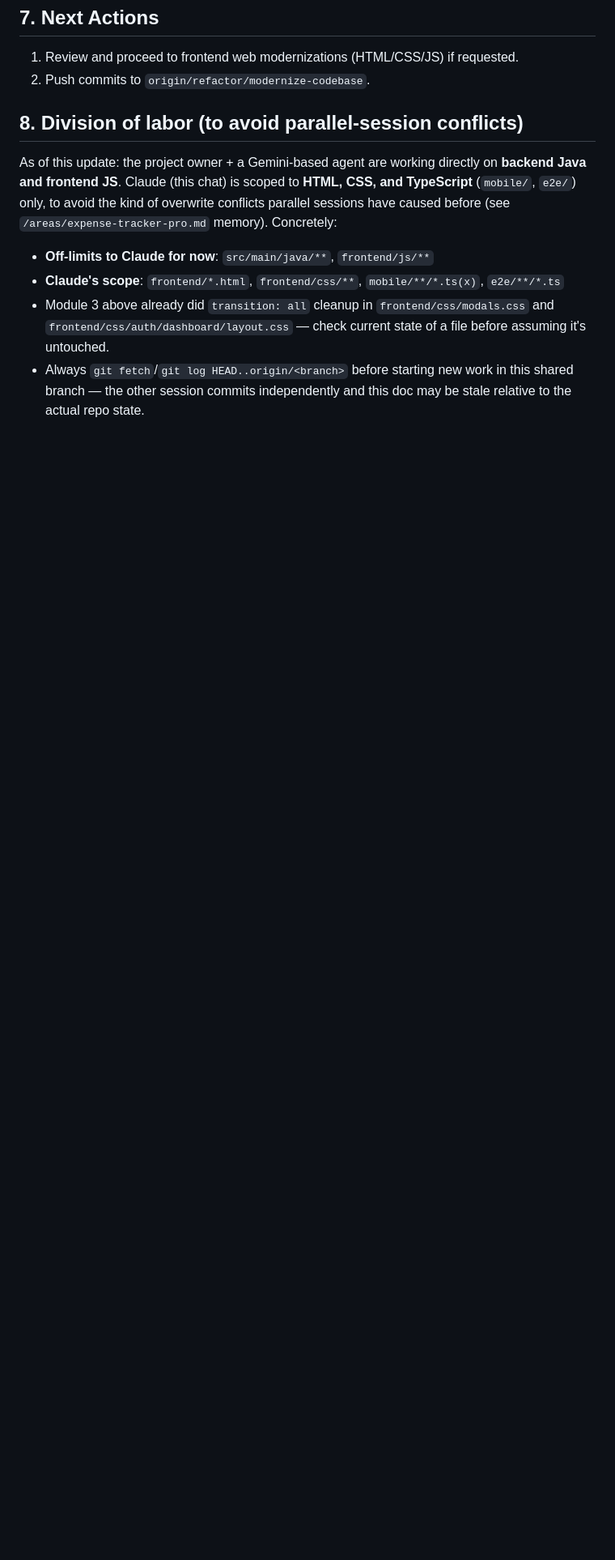
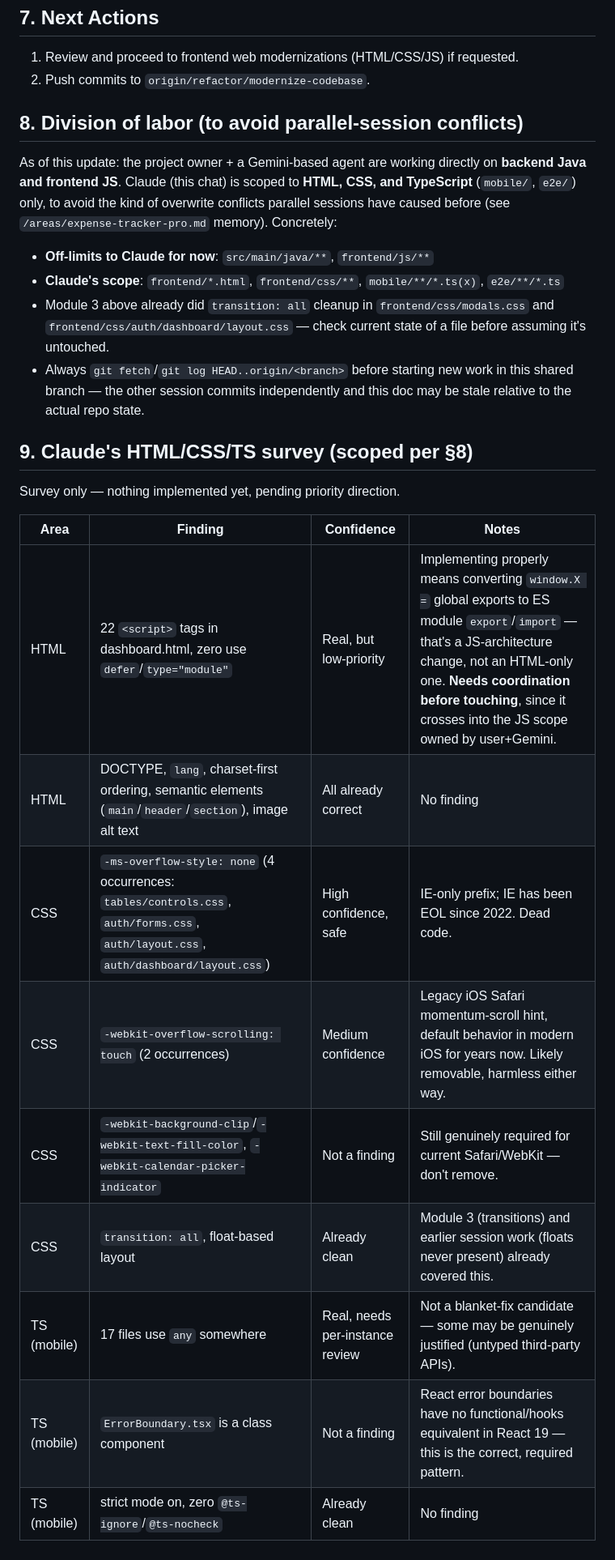
Before and after one commit to Yoge-2004/expense-tracker, a Markdown page: MODERNIZATION_AUDIT_HANDOFF.md, the part around the change. Shown at 81% size. GitHub-like rendering; blank space fills up the shorter version.

Commit message:
docs: add HTML/CSS/TS survey findings to modernization audit handoff

```diff
--- a/MODERNIZATION_AUDIT_HANDOFF.md
+++ b/MODERNIZATION_AUDIT_HANDOFF.md
@@ -245,3 +245,19 @@ before (see `/areas/expense-tracker-pro.md` memory). Concretely:
 - Always `git fetch`/`git log HEAD..origin/<branch>` before starting new
   work in this shared branch — the other session commits independently
   and this doc may be stale relative to the actual repo state.
+
+## 9. Claude's HTML/CSS/TS survey (scoped per §8)
+
+Survey only — nothing implemented yet, pending priority direction.
+
+| Area | Finding | Confidence | Notes |
+|---|---|---|---|
+| HTML | 22 `<script>` tags in dashboard.html, zero use `defer`/`type="module"` | Real, but low-priority | Implementing properly means converting `window.X =` global exports to ES module `export`/`import` — that's a JS-architecture change, not an HTML-only one. **Needs coordination before touching**, since it crosses into the JS scope owned by user+Gemini. |
+| HTML | DOCTYPE, `lang`, charset-first ordering, semantic elements (`main`/`header`/`section`), image alt text | All already correct | No finding |
+| CSS | `-ms-overflow-style: none` (4 occurrences: `tables/controls.css`, `auth/forms.css`, `auth/layout.css`, `auth/dashboard/layout.css`) | High confidence, safe | IE-only prefix; IE has been EOL since 2022. Dead code. |
+| CSS | `-webkit-overflow-scrolling: touch` (2 occurrences) | Medium confidence | Legacy iOS Safari momentum-scroll hint, default behavior in modern iOS for years now. Likely removable, harmless either way. |
+| CSS | `-webkit-background-clip`/`-webkit-text-fill-color`, `-webkit-calendar-picker-indicator` | Not a finding | Still genuinely required for current Safari/WebKit — don't remove. |
+| CSS | `transition: all`, float-based layout | Already clean | Module 3 (transitions) and earlier session work (floats never present) already covered this. |
+| TS (mobile) | 17 files use `any` somewhere | Real, needs per-instance review | Not a blanket-fix candidate — some may be genuinely justified (untyped third-party APIs). |
+| TS (mobile) | `ErrorBoundary.tsx` is a class component | Not a finding | React error boundaries have no functional/hooks equivalent in React 19 — this is the correct, required pattern. |
+| TS (mobile) | strict mode on, zero `@ts-ignore`/`@ts-nocheck` | Already clean | No finding |
```
